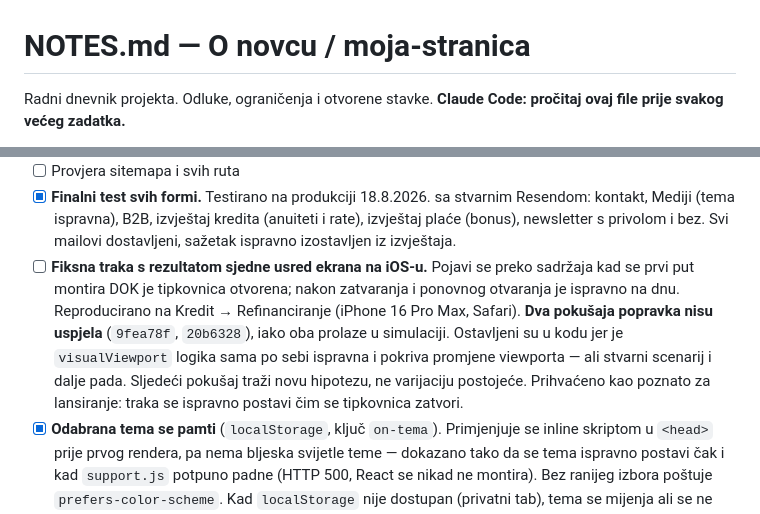
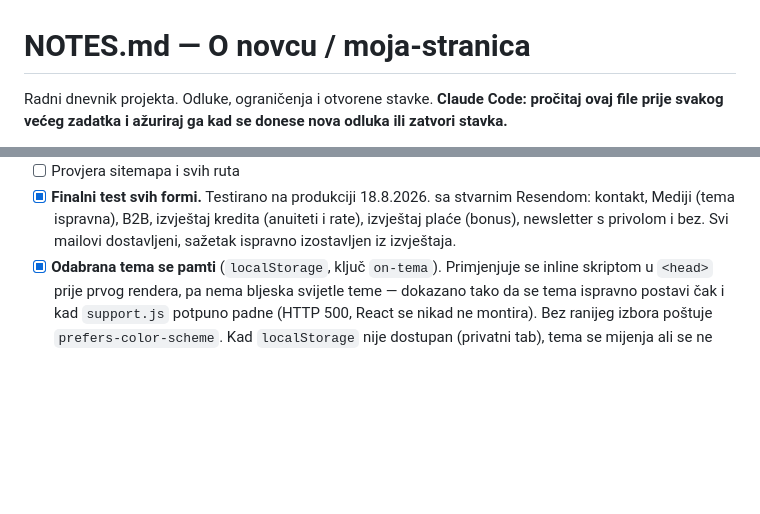
Before and after one commit to onovcu-svg/moja-stranica, a Markdown page: NOTES.md, 2 parts joined by grey strips. Rendered like a GitHub page; blank space fills up the shorter version.

```diff
--- a/NOTES.md
+++ b/NOTES.md
@@ -1,5 +1,6 @@
 # NOTES.md — O novcu / moja-stranica
 
 Radni dnevnik projekta. Odluke, ograničenja i otvorene stavke.
-**Claude Code: pročitaj ovaj file prije svakog većeg zadatka.**
+**Claude Code: pročitaj ovaj file prije svakog većeg zadatka i ažuriraj ga kad
+se donese nova odluka ili zatvori stavka.**
 
@@ -509,16 +553,6 @@ obrada. Testirati na pravom uređaju.
       kredita (anuiteti i rate), izvještaj plaće (bonus), newsletter s
       privolom i bez. Svi mailovi dostavljeni, sažetak ispravno izostavljen iz
       izvještaja.
-- [ ] **Fiksna traka s rezultatom sjedne usred ekrana na iOS-u.** Pojavi se
-      preko sadržaja kad se prvi put montira DOK je tipkovnica otvorena; nakon
-      zatvaranja i ponovnog otvaranja je ispravno na dnu. Reproducirano na
-      Kredit → Refinanciranje (iPhone 16 Pro Max, Safari).
-      **Dva pokušaja popravka nisu uspjela** (`9fea78f`, `20b6328`), iako oba
-      prolaze u simulaciji. Ostavljeni su u kodu jer je `visualViewport`
-      logika sama po sebi ispravna i pokriva promjene viewporta — ali stvarni
-      scenarij i dalje pada. Sljedeći pokušaj traži novu hipotezu, ne varijaciju
-      postojeće. Prihvaćeno kao poznato za lansiranje: traka se ispravno
-      postavi čim se tipkovnica zatvori.
 - [x] **Odabrana tema se pamti** (`localStorage`, ključ `on-tema`).
       Primjenjuje se inline skriptom u `<head>` prije prvog rendera, pa nema
       bljeska svijetle teme — dokazano tako da se tema ispravno postavi čak i
```
Also changed, not shown: other parts of NOTES.md (+49 -6 lines), IZVORI.md (+8 -7 lines).
